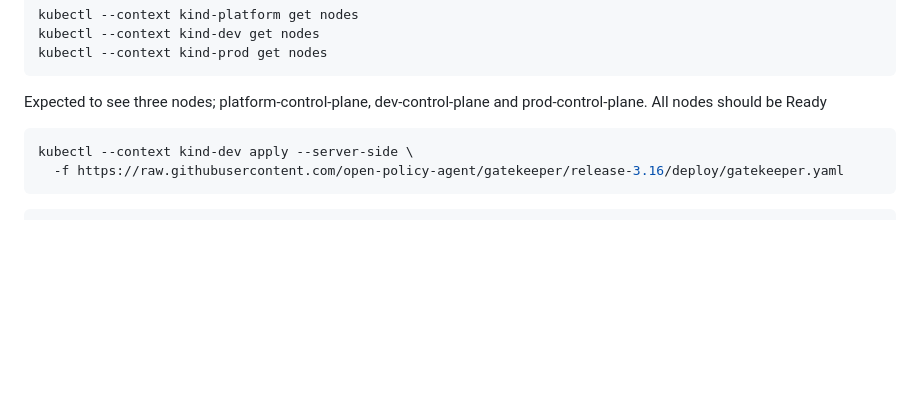
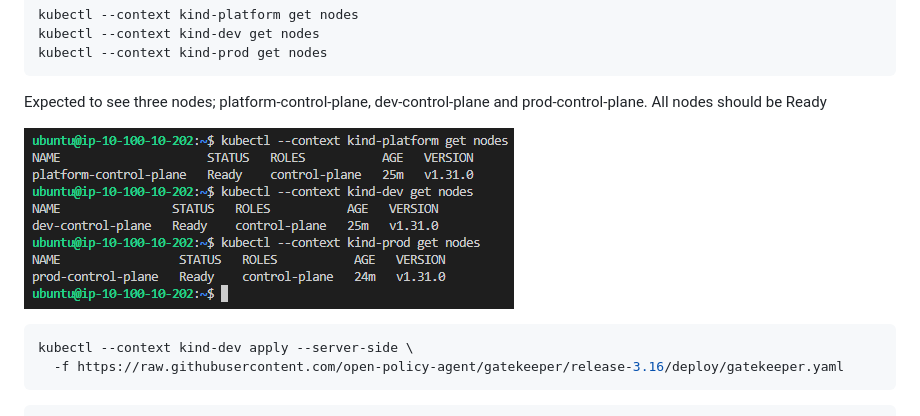
Before and after one commit to qatip/qa-opa-labs, a Markdown page: lab-instructions/lab2.md, the part around the change. Drawn GitHub-style; pictures changed too: diagrams/4.png (added); blank space fills up the shorter version.

````diff
--- a/lab-instructions/lab2.md
+++ b/lab-instructions/lab2.md
@@ -123,6 +123,8 @@ kubectl --context kind-prod get nodes
 
 Expected to see three nodes; platform-control-plane, dev-control-plane and prod-control-plane. All nodes should be Ready
 
+![4](../diagrams/4.png)
+
 </p>
 
 ```bash
````
